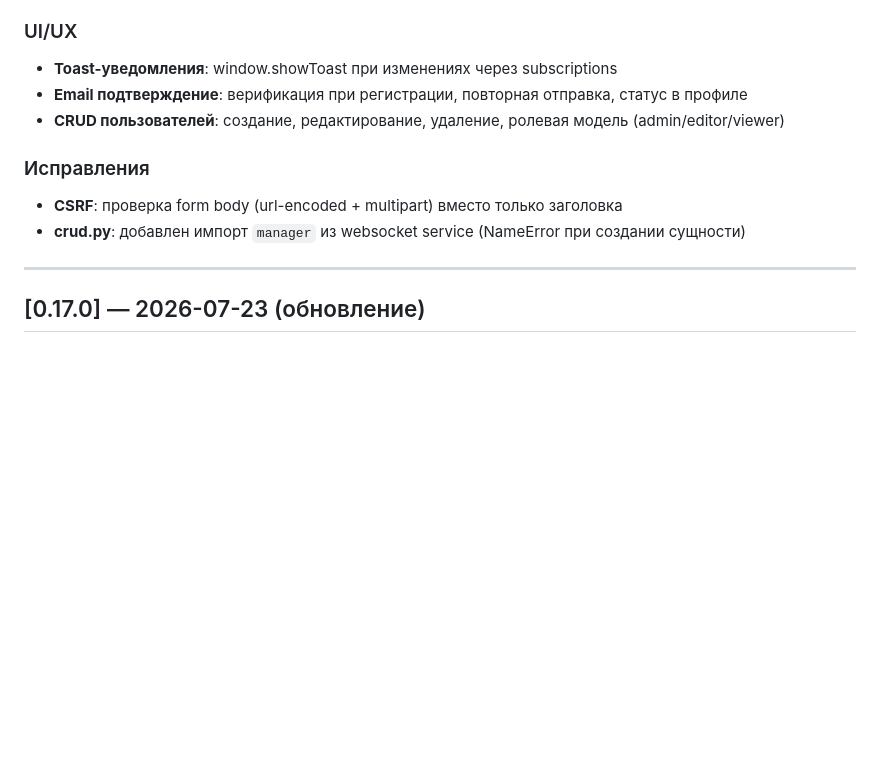
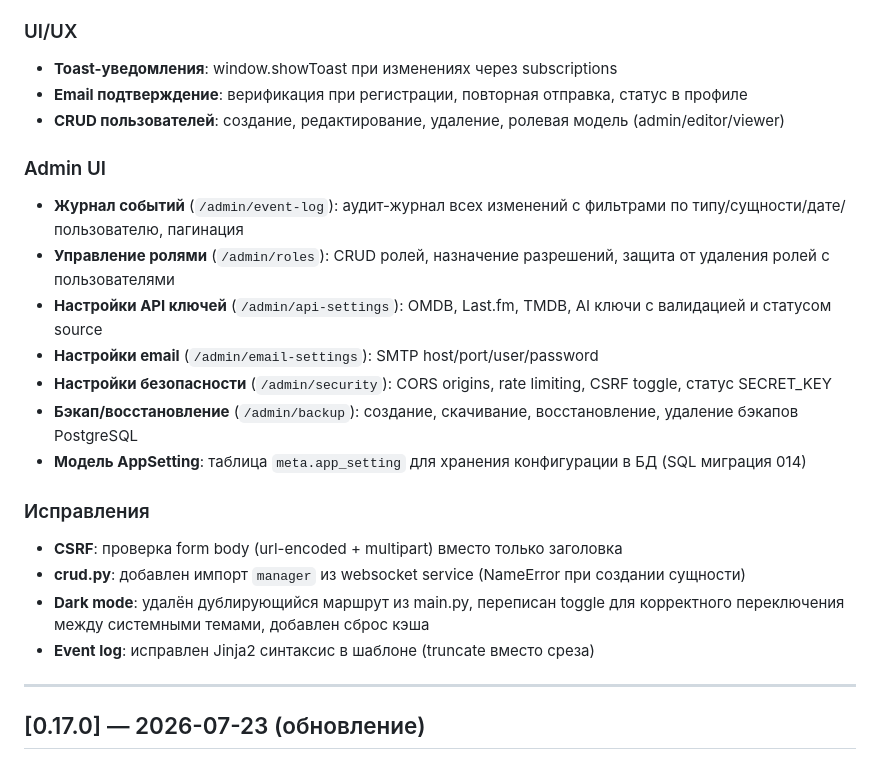
Before and after one commit to alexypracticum/DWMB, a Markdown page: CHANGELOG.md, the part around the change. GitHub-like rendering; blank space fills up the shorter version.

```diff
--- a/CHANGELOG.md
+++ b/CHANGELOG.md
@@ -29,10 +29,22 @@
 - **Email подтверждение**: верификация при регистрации, повторная отправка, статус в профиле
 - **CRUD пользователей**: создание, редактирование, удаление, ролевая модель (admin/editor/viewer)
 
+### Admin UI
+
+- **Журнал событий** (`/admin/event-log`): аудит-журнал всех изменений с фильтрами по типу/сущности/дате/пользователю, пагинация
+- **Управление ролями** (`/admin/roles`): CRUD ролей, назначение разрешений, защита от удаления ролей с пользователями
+- **Настройки API ключей** (`/admin/api-settings`): OMDB, Last.fm, TMDB, AI ключи с валидацией и статусом source
+- **Настройки email** (`/admin/email-settings`): SMTP host/port/user/password
+- **Настройки безопасности** (`/admin/security`): CORS origins, rate limiting, CSRF toggle, статус SECRET_KEY
+- **Бэкап/восстановление** (`/admin/backup`): создание, скачивание, восстановление, удаление бэкапов PostgreSQL
+- **Модель AppSetting**: таблица `meta.app_setting` для хранения конфигурации в БД (SQL миграция 014)
+
 ### Исправления
 
 - **CSRF**: проверка form body (url-encoded + multipart) вместо только заголовка
 - **crud.py**: добавлен импорт `manager` из websocket service (NameError при создании сущности)
+- **Dark mode**: удалён дублирующийся маршрут из main.py, переписан toggle для корректного переключения между системными темами, добавлен сброс кэша
+- **Event log**: исправлен Jinja2 синтаксис в шаблоне (truncate вместо среза)
 
 ---
 
```
Also changed, not shown: README.md (+8 -0 lines), wiki/log.md (+11 -0 lines).
